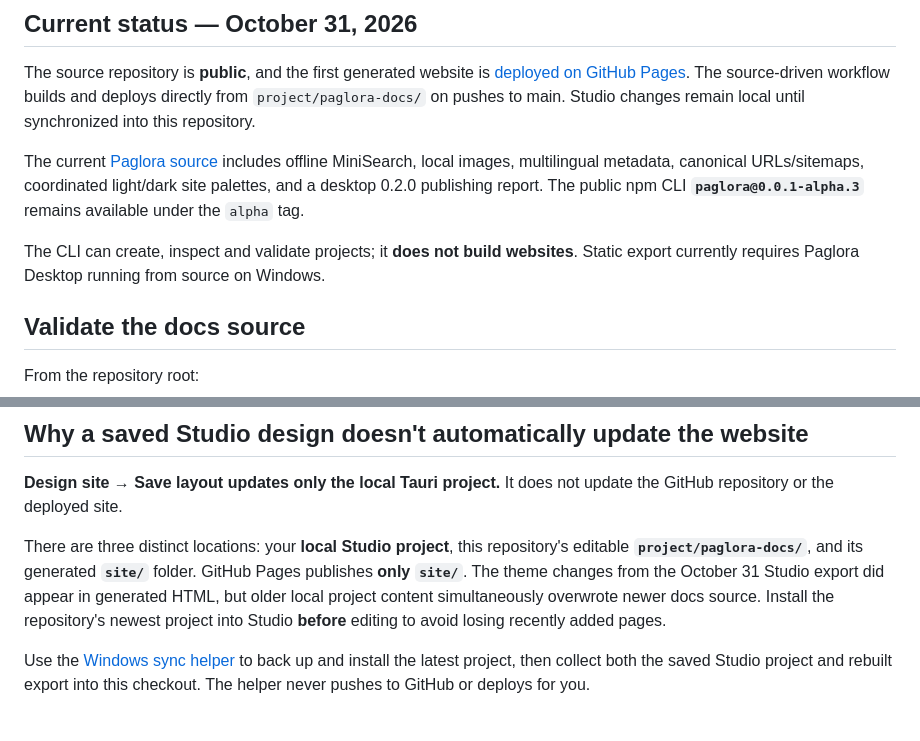
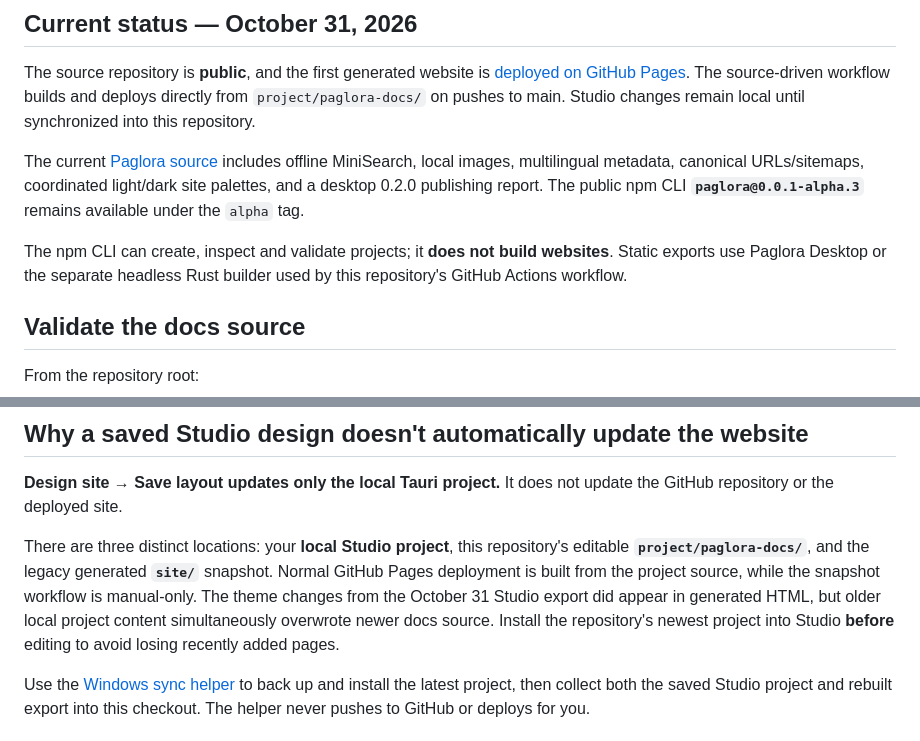
Before and after one commit to m1nsook/paglora-docs, a Markdown page: README.md, 2 parts joined by grey strips. Drawn GitHub-style.

Commit message:
docs: remove stale manual-only publishing claims and include status badge source checks

```diff
--- a/README.md
+++ b/README.md
@@ -28,7 +28,7 @@ The source repository is **public**, and the first generated website is [deploye
 
 The current [Paglora source](https://github.com/m1nsook/paglora) includes offline MiniSearch, local images, multilingual metadata, canonical URLs/sitemaps, coordinated light/dark site palettes, and a desktop 0.2.0 publishing report. The public npm CLI **`paglora@0.0.1-alpha.3`** remains available under the `alpha` tag.
 
-The CLI can create, inspect and validate projects; it **does not build websites**. Static export currently requires Paglora Desktop running from source on Windows.
+The npm CLI can create, inspect and validate projects; it **does not build websites**. Static exports use Paglora Desktop or the separate headless Rust builder used by this repository's GitHub Actions workflow.
 
 ## Validate the docs source
 
@@ -45,7 +45,7 @@ GitHub Actions pins `paglora@0.0.1-alpha.3` for reproducible project validation.
 
 **Design site → Save layout updates only the local Tauri project.** It does not update the GitHub repository or the deployed site.
 
-There are three distinct locations: your **local Studio project**, this repository's editable **`project/paglora-docs/`**, and its generated **`site/`** folder. GitHub Pages publishes **only `site/`**. The theme changes from the October 31 Studio export did appear in generated HTML, but older local project content simultaneously overwrote newer docs source. Install the repository's newest project into Studio **before** editing to avoid losing recently added pages.
+There are three distinct locations: your **local Studio project**, this repository's editable **`project/paglora-docs/`**, and the legacy generated **`site/`** snapshot. Normal GitHub Pages deployment is built from the project source, while the snapshot workflow is manual-only. The theme changes from the October 31 Studio export did appear in generated HTML, but older local project content simultaneously overwrote newer docs source. Install the repository's newest project into Studio **before** editing to avoid losing recently added pages.
 
 Use the [Windows sync helper](scripts/sync-from-studio.ps1) to back up and install the latest project, then collect both the saved Studio project and rebuilt export into this checkout. The helper never pushes to GitHub or deploys for you.
 
```
